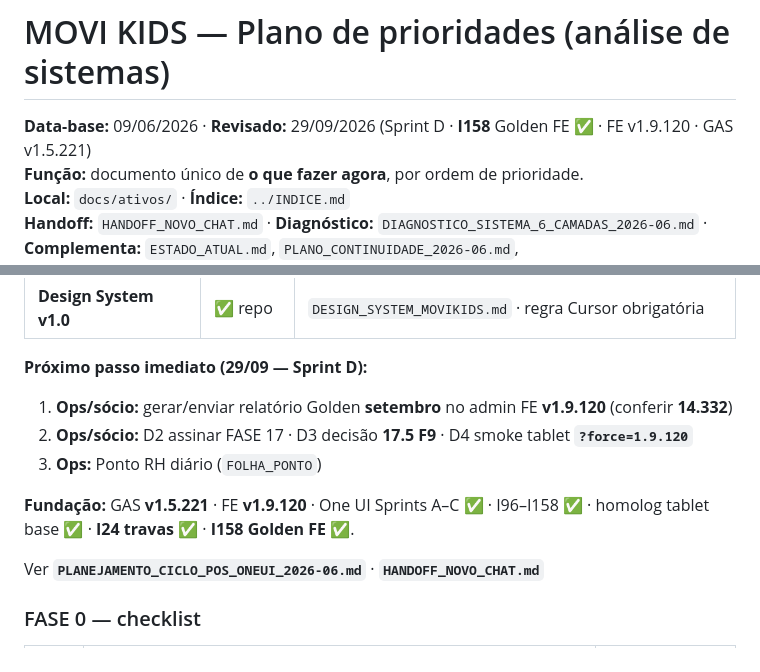
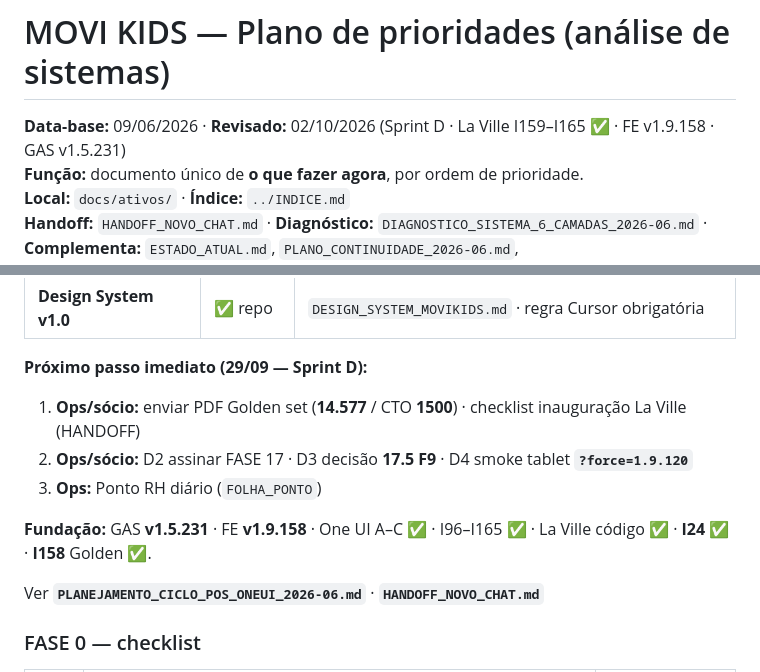
Before and after one commit to ribocg-a11y/movikids, a Markdown page: docs/ativos/PLANO_PRIORIDADES_2026-06.md, 2 parts joined by grey strips. Rendered like a GitHub page.

```diff
--- a/docs/ativos/PLANO_PRIORIDADES_2026-06.md
+++ b/docs/ativos/PLANO_PRIORIDADES_2026-06.md
@@ -1,6 +1,6 @@
 # MOVI KIDS — Plano de prioridades (análise de sistemas)
 
-**Data-base:** 09/06/2026 · **Revisado:** 29/09/2026 (Sprint D · **I158** Golden FE ✅ · FE v1.9.120 · GAS v1.5.221)
+**Data-base:** 09/06/2026 · **Revisado:** 02/10/2026 (Sprint D · La Ville I159–I165 ✅ · FE v1.9.158 · GAS v1.5.231)
 **Função:** documento único de **o que fazer agora**, por ordem de prioridade.
 **Local:** `docs/ativos/` · **Índice:** `../INDICE.md`
 **Handoff:** `HANDOFF_NOVO_CHAT.md` · **Diagnóstico:** `DIAGNOSTICO_SISTEMA_6_CAMADAS_2026-06.md` · **Complementa:** `ESTADO_ATUAL.md`, `PLANO_CONTINUIDADE_2026-06.md`, `REGRAS_DE_PUBLICACAO_SEGURA.md`.
@@ -33,11 +33,11 @@
 
 **Próximo passo imediato (29/09 — Sprint D):**
 
-1. **Ops/sócio:** gerar/enviar relatório Golden **setembro** no admin FE **v1.9.120** (conferir **14.332**)
+1. **Ops/sócio:** enviar PDF Golden set (**14.577** / CTO **1500**) · checklist inauguração La Ville (HANDOFF)
 2. **Ops/sócio:** D2 assinar FASE 17 · D3 decisão **17.5 F9** · D4 smoke tablet **`?force=1.9.120`**
 3. **Ops:** Ponto RH diário (`FOLHA_PONTO`)
 
-**Fundação:** GAS **v1.5.221** · FE **v1.9.120** · One UI Sprints A–C ✅ · I96–I158 ✅ · homolog tablet base ✅ · **I24 travas** ✅ · **I158 Golden FE** ✅.
+**Fundação:** GAS **v1.5.231** · FE **v1.9.158** · One UI A–C ✅ · I96–I165 ✅ · La Ville código ✅ · **I24** ✅ · **I158** Golden ✅.
 
 Ver **`PLANEJAMENTO_CICLO_POS_ONEUI_2026-06.md`** · **`HANDOFF_NOVO_CHAT.md`**
 
```
Also changed, not shown: docs/referencia/DESIGN_SYSTEM_MOVIKIDS.md (+1 -1 lines).
